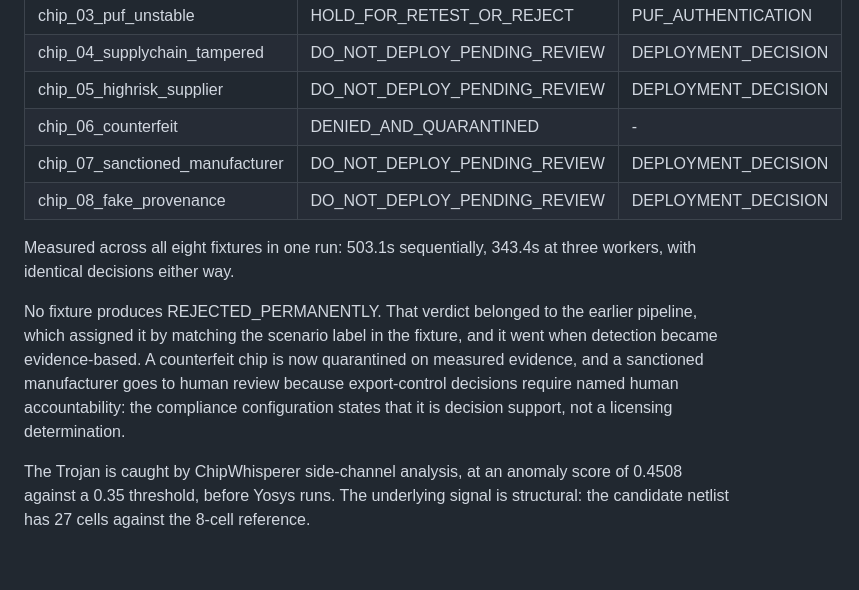
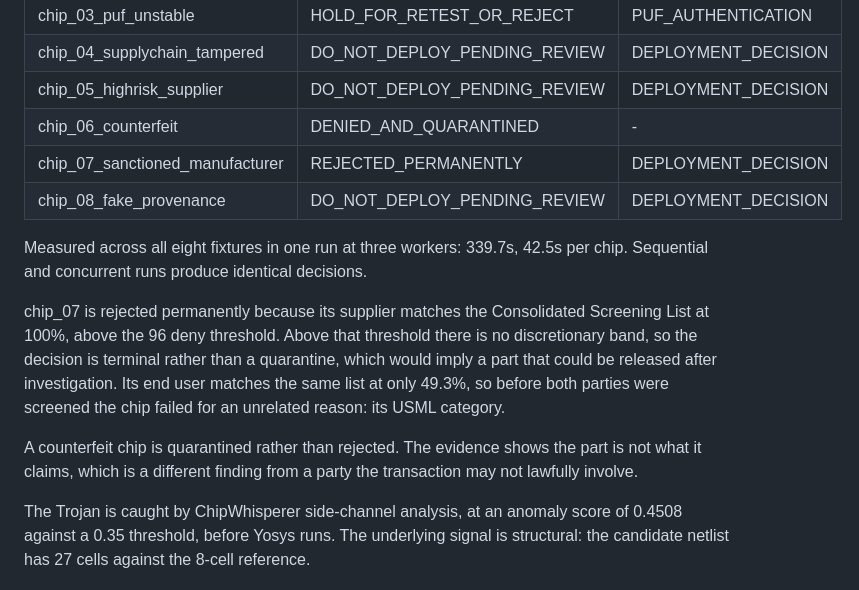
Before and after one commit to AliRazaKhan-ai/semiconductor-security-platform, a Markdown page: README.md, the part around the change. Drawn GitHub-style; blank space fills up the shorter version.

Commit message:
Record chip_07 as rejected permanently and update the measured timings
Its supplier matches the Consolidated Screening List at 100%, above the 96 deny
threshold, so the decision is terminal. Its end user matches at 49.3%, which is
why the chip previously failed for an unrelated reason: its USML category.

Eight chips now run in 339.7s at three workers, 42.5s per chip, after the Yosys
reference and Verilator result caches.

```diff
--- a/README.md
+++ b/README.md
@@ -128,18 +128,22 @@ fault.
 | chip_04_supplychain_tampered | DO_NOT_DEPLOY_PENDING_REVIEW | DEPLOYMENT_DECISION |
 | chip_05_highrisk_supplier | DO_NOT_DEPLOY_PENDING_REVIEW | DEPLOYMENT_DECISION |
 | chip_06_counterfeit | DENIED_AND_QUARANTINED | - |
-| chip_07_sanctioned_manufacturer | DO_NOT_DEPLOY_PENDING_REVIEW | DEPLOYMENT_DECISION |
+| chip_07_sanctioned_manufacturer | REJECTED_PERMANENTLY | DEPLOYMENT_DECISION |
 | chip_08_fake_provenance | DO_NOT_DEPLOY_PENDING_REVIEW | DEPLOYMENT_DECISION |
 
-Measured across all eight fixtures in one run: 503.1s sequentially, 343.4s at
-three workers, with identical decisions either way.
+Measured across all eight fixtures in one run at three workers: 339.7s, 42.5s per
+chip. Sequential and concurrent runs produce identical decisions.
 
-No fixture produces REJECTED_PERMANENTLY. That verdict belonged to the earlier
-pipeline, which assigned it by matching the scenario label in the fixture, and it
-went when detection became evidence-based. A counterfeit chip is now quarantined
-on measured evidence, and a sanctioned manufacturer goes to human review because
-export-control decisions require named human accountability: the compliance
-configuration states that it is decision support, not a licensing determination.
+chip_07 is rejected permanently because its supplier matches the Consolidated
+Screening List at 100%, above the 96 deny threshold. Above that threshold there is
+no discretionary band, so the decision is terminal rather than a quarantine, which
+would imply a part that could be released after investigation. Its end user matches
+the same list at only 49.3%, so before both parties were screened the chip failed
+for an unrelated reason: its USML category.
+
+A counterfeit chip is quarantined rather than rejected. The evidence shows the part
+is not what it claims, which is a different finding from a party the transaction may
+not lawfully involve.
 
 The Trojan is caught by ChipWhisperer side-channel analysis, at an anomaly score
 of 0.4508 against a 0.35 threshold, before Yosys runs. The underlying signal is
```
